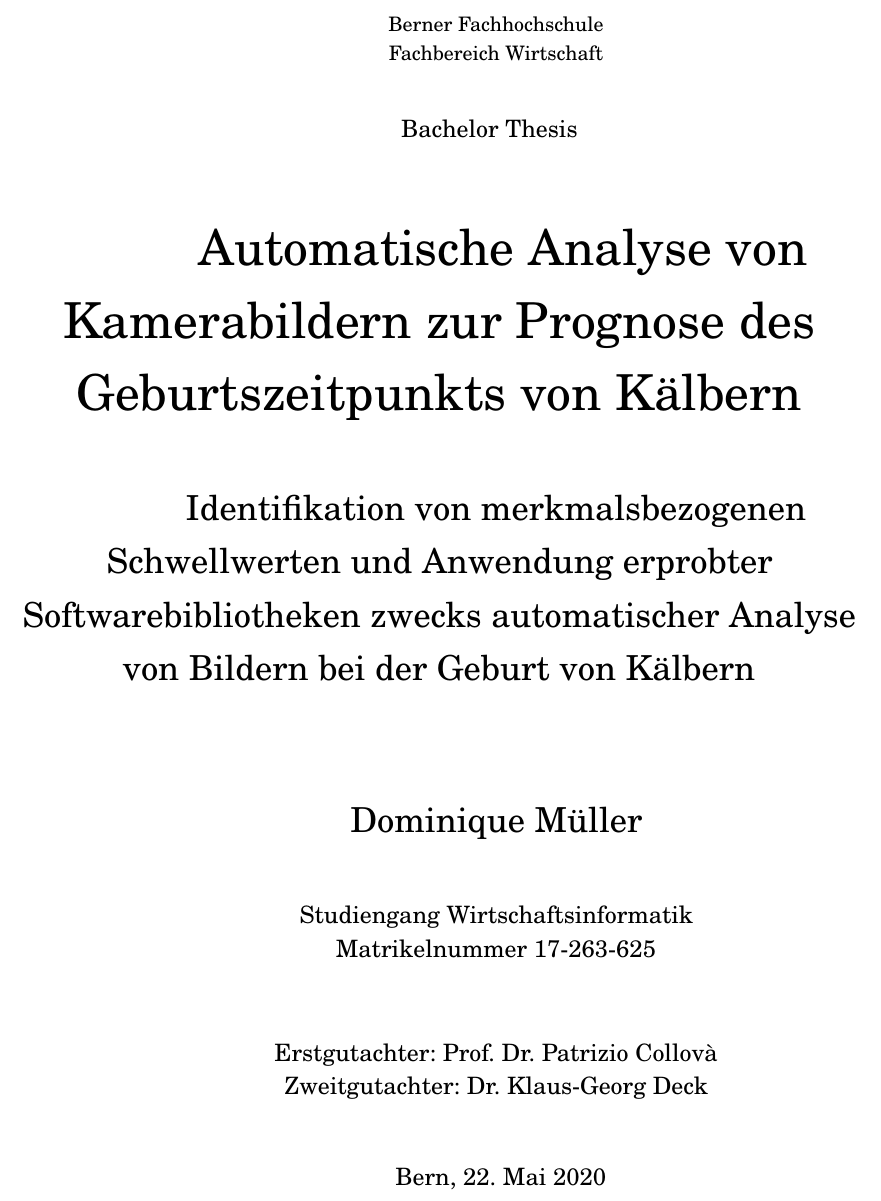
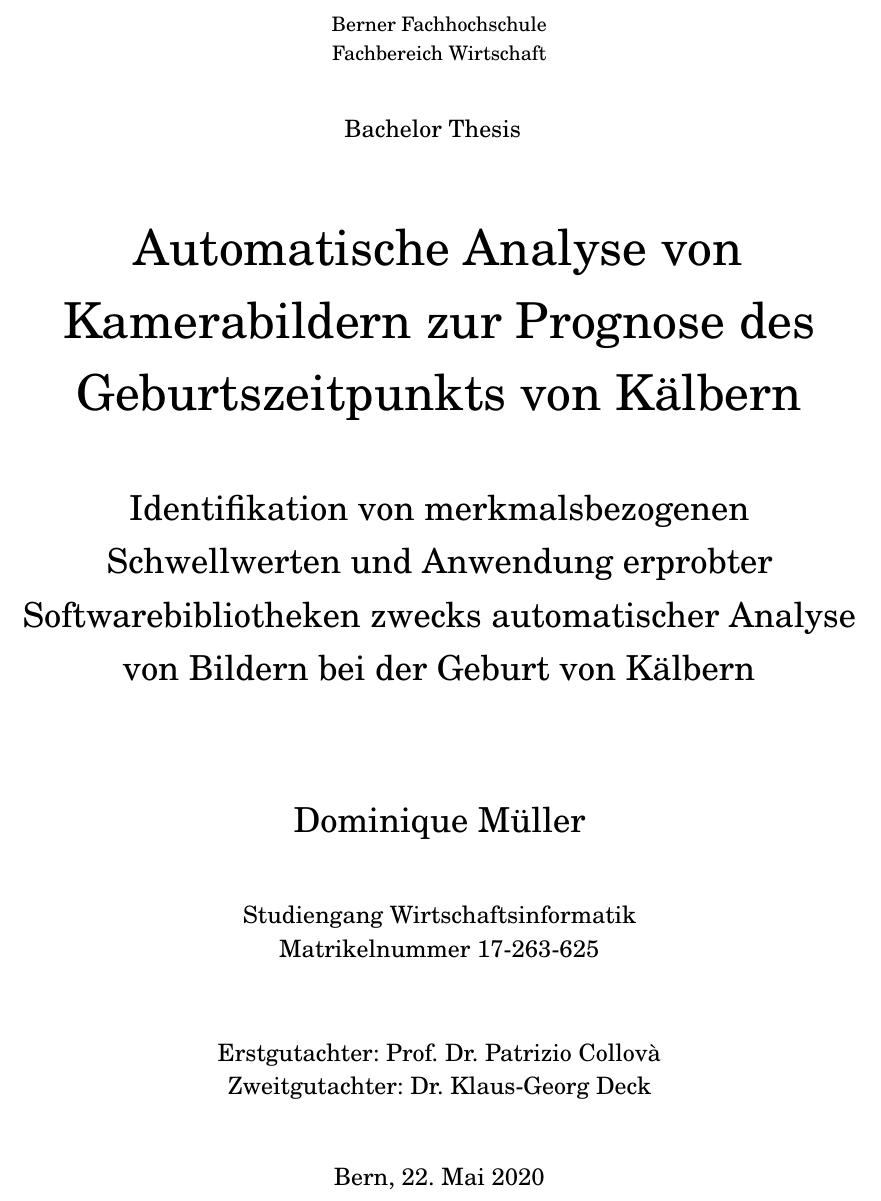
Before and after one commit to domimueller/bachelor-arbeit, a LaTeX thesis (Mueller-Dominique_BT.tex, which reads TitlePage.tex): part of page 1 of 85, cut so that both start at the same text. Compiled offline with pdfLaTeX.

Commit message:
removed hspace

```diff
--- a/TitlePage.tex
+++ b/TitlePage.tex
@@ -6,31 +6,31 @@
 
 	\begin{center}
 
-		\small{\hspace{2cm}Berner Fachhochschule\\
-			\hspace{2cm}Fachbereich Wirtschaft\\}
+		\small{Berner Fachhochschule\\
+			Fachbereich Wirtschaft\\}
 
 		\vspace{0.75cm}
-		\large{\hspace{2cm}\textrm{Bachelor Thesis }}
+		\large{\textrm{Bachelor Thesis }}
 		\vspace{0.75cm}
 
-		\Huge{\hspace{2cm} Automatische Analyse von Kamerabildern zur Prognose des Geburtszeitpunkts von Kälbern\\}
+		\Huge{Automatische Analyse von Kamerabildern zur Prognose des Geburtszeitpunkts von Kälbern\\}
 
 		\vspace{1cm}
-		\LARGE{\hspace{2cm}Identifikation von merkmalsbezogenen Schwellwerten und  Anwendung erprobter Softwarebibliotheken zwecks automatischer Analyse von Bildern bei der Geburt von Kälbern   \\
+		\LARGE{Identifikation von merkmalsbezogenen Schwellwerten und  Anwendung erprobter Softwarebibliotheken zwecks automatischer Analyse von Bildern bei der Geburt von Kälbern   \\
 		\vspace{1.75cm}
 
 
-			\LARGE{\hspace{2cm}Dominique Müller}\\
+			\LARGE{Dominique Müller}\\
 			\vspace{1cm}
-			\large{\hspace{2cm}Studiengang Wirtschaftsinformatik\\
-				\hspace{2cm}Matrikelnummer 17-263-625}
+			\large{Studiengang Wirtschaftsinformatik\\
+				Matrikelnummer 17-263-625}
 
 			\vspace{1cm}
-			\large\hspace{2cm}Erstgutachter: Prof. Dr. Patrizio Collovà\\
-			\large\hspace{2cm}Zweitgutachter: Dr. Klaus-Georg Deck\\}
+			\large Erstgutachter: Prof. Dr. Patrizio Collovà\\
+			\large Zweitgutachter: Dr. Klaus-Georg Deck\\}
 			\vspace{1cm}
 
-			\hspace{2cm} \large{Bern, 22. Mai 2020} \\
+			\large{Bern, 22. Mai 2020} \\
 
 
 
```
Also changed, not shown: 3 other files.
